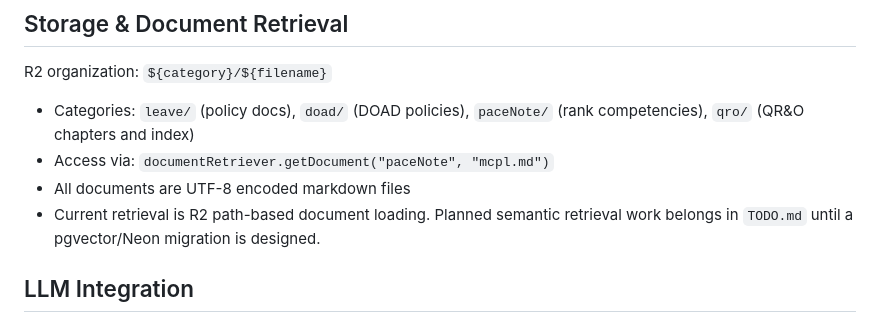
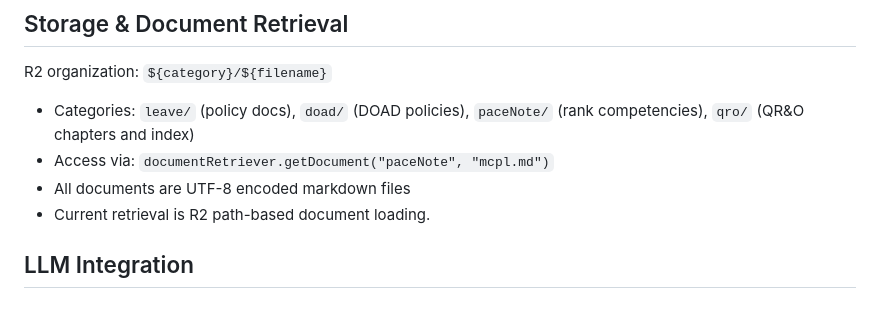
Before and after one commit to taoi11/caf-gpt, a Markdown page: AGENTS.md, the part around the change. Drawn GitHub-style.

Commit message:
docs: drop Neon pgvector pointer from AGENTS.md
Retrieval stays R2 path-based.

```diff
--- a/AGENTS.md
+++ b/AGENTS.md
@@ -85,7 +85,7 @@ R2 organization: `${category}/${filename}`
 - Categories: `leave/` (policy docs), `doad/` (DOAD policies), `paceNote/` (rank competencies), `qro/` (QR&O chapters and index)
 - Access via: `documentRetriever.getDocument("paceNote", "mcpl.md")`
 - All documents are UTF-8 encoded markdown files
-- Current retrieval is R2 path-based document loading. Planned semantic retrieval work belongs in `TODO.md` until a pgvector/Neon migration is designed.
+- Current retrieval is R2 path-based document loading.
 
 ## LLM Integration
 
```
